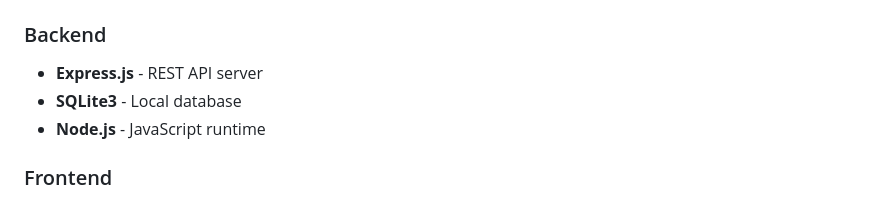
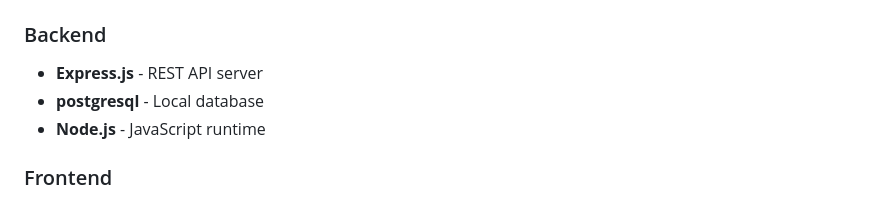
Before and after one commit to H0sseinR0stami/phd-master-tracker, a Markdown page: README.md, the part around the change. Rendered like a GitHub page.

```diff
--- a/README.md
+++ b/README.md
@@ -80,7 +80,7 @@ phd-masters-tracker-v4.3/
 
 ### Backend
 - **Express.js** - REST API server
-- **SQLite3** - Local database
+- **postgresql** - Local database
 - **Node.js** - JavaScript runtime
 
 ### Frontend
```
